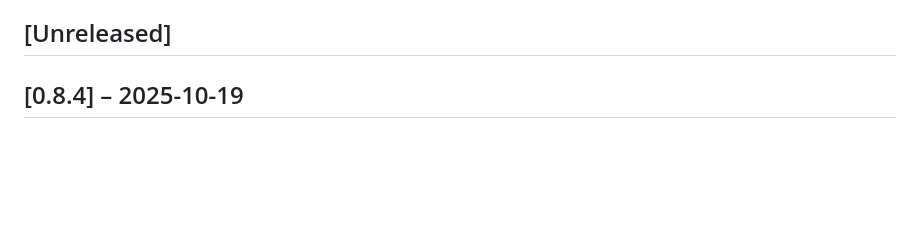
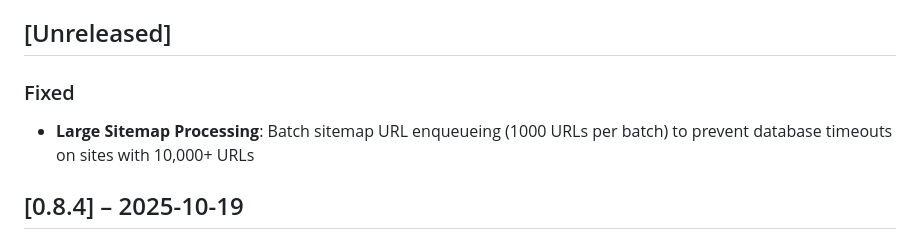
Before and after one commit to Harvey-AU/blue-banded-bee, a Markdown page: CHANGELOG.md, the part around the change. Drawn GitHub-style; blank space fills up the shorter version.

Commit message:
changelog

```diff
--- a/CHANGELOG.md
+++ b/CHANGELOG.md
@@ -28,6 +28,11 @@ On merge, CI will:
 5. Commit the updated changelog
 
 ## [Unreleased]
+
+### Fixed
+
+- **Large Sitemap Processing**: Batch sitemap URL enqueueing (1000 URLs per
+  batch) to prevent database timeouts on sites with 10,000+ URLs
 
 ## [0.8.4] – 2025-10-19
 
```
